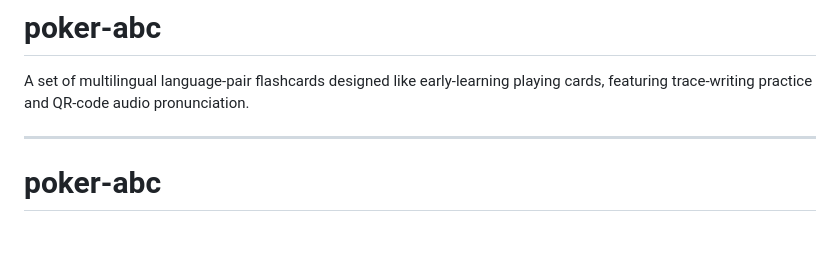
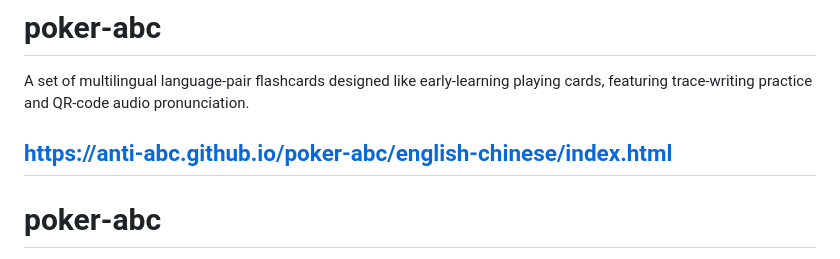
Before and after one commit to xyiqinuliba-boop/poker-abc, a Markdown page: README.md, the part around the change. Drawn GitHub-style; blank space fills up the shorter version.

```diff
--- a/README.md
+++ b/README.md
@@ -1,7 +1,7 @@
 # poker-abc
 A set of multilingual language‑pair flashcards designed like early‑learning playing cards, featuring trace‑writing practice and QR‑code audio pronunciation.
 
-
+https://anti-abc.github.io/poker-abc/english-chinese/index.html
 ---
 
 # **poker-abc**
```
